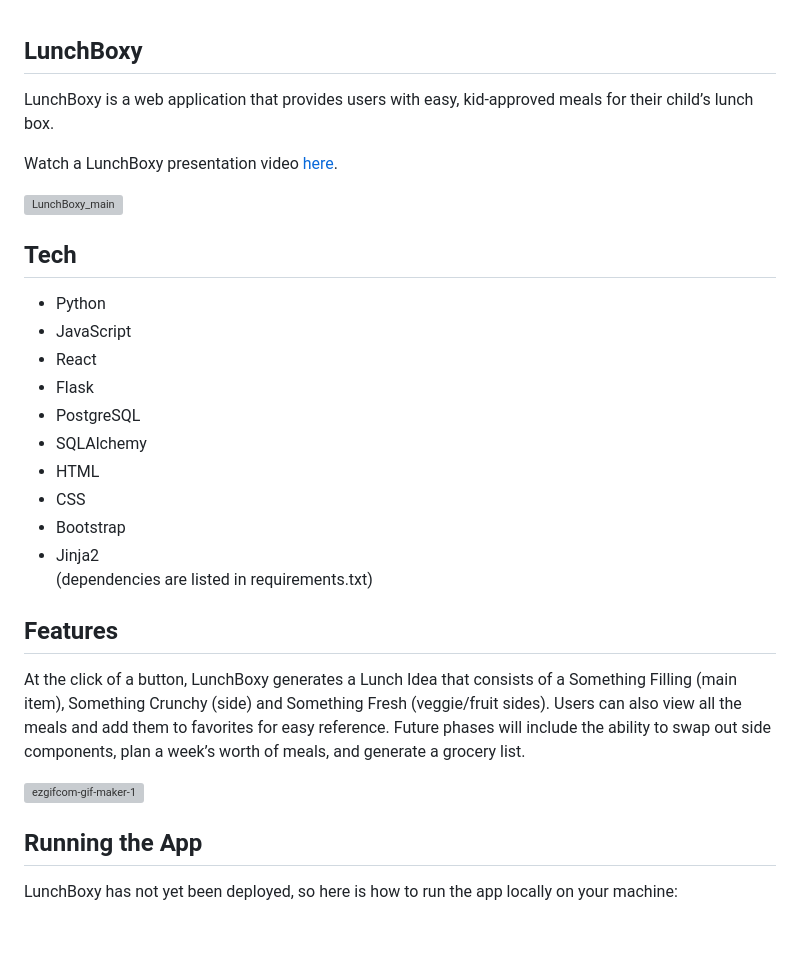
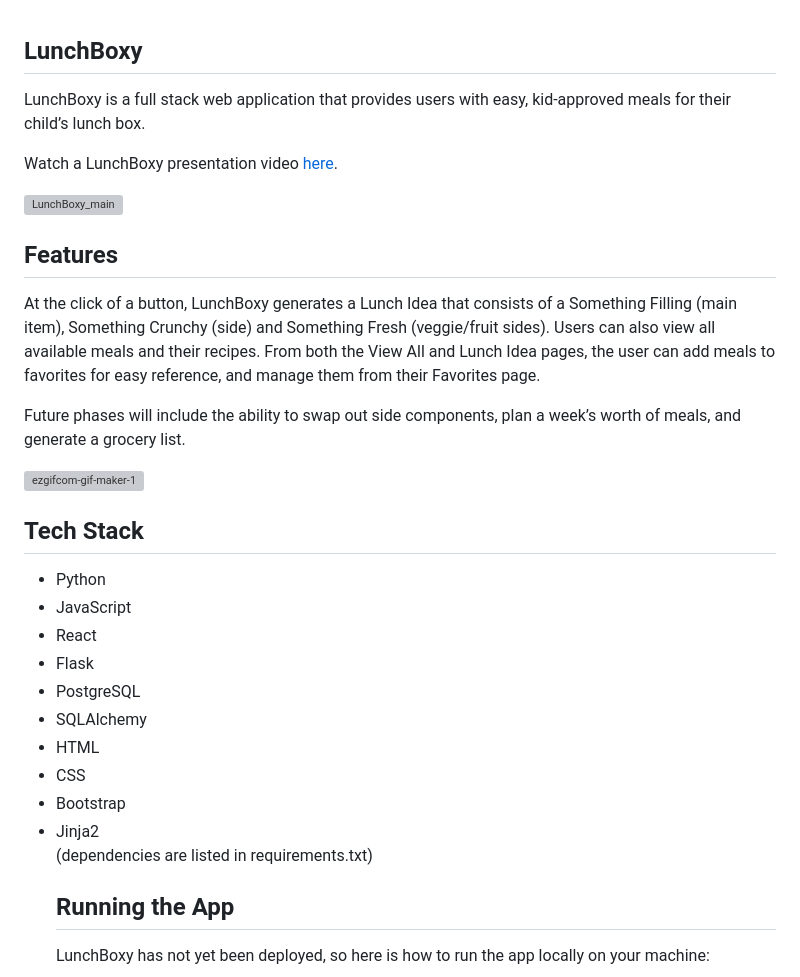
Before and after one commit to MegStClair/LunchBoxy, a Markdown page: readme.md, the part around the change. Drawn GitHub-style; blank space fills up the shorter version; grey boxes are pictures that could not be loaded.

```diff
--- a/readme.md
+++ b/readme.md
@@ -1,10 +1,19 @@
 <h2 class="code-line" data-line-start=0 data-line-end=1 ><a id="LunchBoxy_0"></a>LunchBoxy</h2>
-<p class="has-line-data" data-line-start="1" data-line-end="2">LunchBoxy is a web application that provides users with easy, kid-approved meals for their child’s lunch box.</p>
+<p class="has-line-data" data-line-start="1" data-line-end="2">LunchBoxy is a full stack web application that provides users with easy, kid-approved meals for their child’s lunch box.</p>
 <p class="has-line-data" data-line-start="3" data-line-end="4">Watch a LunchBoxy presentation video <a href="https://youtu.be/EnDWrE_RAqg">here</a>.</p>
 
 ![LunchBoxy_main](https://user-images.githubusercontent.com/110854972/210654824-e32eebf6-4696-4e44-b10c-7ff329a7ad28.gif)
 
-<h2 class="code-line" data-line-start=5 data-line-end=6 ><a id="Tech_5"></a>Tech</h2>
+</ul>
+<h2 class="code-line" data-line-start=18 data-line-end=19 ><a id="Features_18"></a>Features</h2>
+<p class="has-line-data" data-line-start="19" data-line-end="20">At the click of a button, LunchBoxy generates a Lunch Idea that consists of a Something Filling (main item), Something Crunchy (side) and Something Fresh (veggie/fruit sides). Users can also view all available meals and their recipes. From both the View All and Lunch Idea pages, the user can add meals to favorites for easy reference, and manage them from their Favorites page.
+<p>Future phases will include the ability to swap out side components, plan a week’s worth of meals, and generate a grocery list.</p>
+
+
+![ezgifcom-gif-maker-1](https://user-images.githubusercontent.com/110854972/210671480-7004e131-6fdb-4727-9c5b-bcc70e929508.gif)
+
+
+<h2 class="code-line" data-line-start=5 data-line-end=6 ><a id="Tech_5"></a>Tech Stack</h2>
 <ul>
 <li class="has-line-data" data-line-start="6" data-line-end="7">Python</li>
 <li class="has-line-data" data-line-start="7" data-line-end="8">JavaScript</li>
@@ -17,14 +26,6 @@
 <li class="has-line-data" data-line-start="14" data-line-end="15">Bootstrap</li>
 <li class="has-line-data" data-line-start="15" data-line-end="18">Jinja2<br>
 (dependencies are listed in requirements.txt)</li>
-
-
-</ul>
-<h2 class="code-line" data-line-start=18 data-line-end=19 ><a id="Features_18"></a>Features</h2>
-<p class="has-line-data" data-line-start="19" data-line-end="20">At the click of a button, LunchBoxy generates a Lunch Idea that consists of a Something Filling (main item), Something Crunchy (side) and Something Fresh (veggie/fruit sides). Users can also view all the meals and add them to favorites for easy reference. Future phases will include the ability to swap out side components, plan a week’s worth of meals, and generate a grocery list.</p>
-
-![ezgifcom-gif-maker-1](https://user-images.githubusercontent.com/110854972/210671480-7004e131-6fdb-4727-9c5b-bcc70e929508.gif)
-
 
 <h2 class="code-line" data-line-start=21 data-line-end=22 ><a id="Running_the_App_21"></a>Running the App</h2>
 <p class="has-line-data" data-line-start="22" data-line-end="23">LunchBoxy has not yet been deployed, so here is how to run the app locally on your machine:</p>
```
